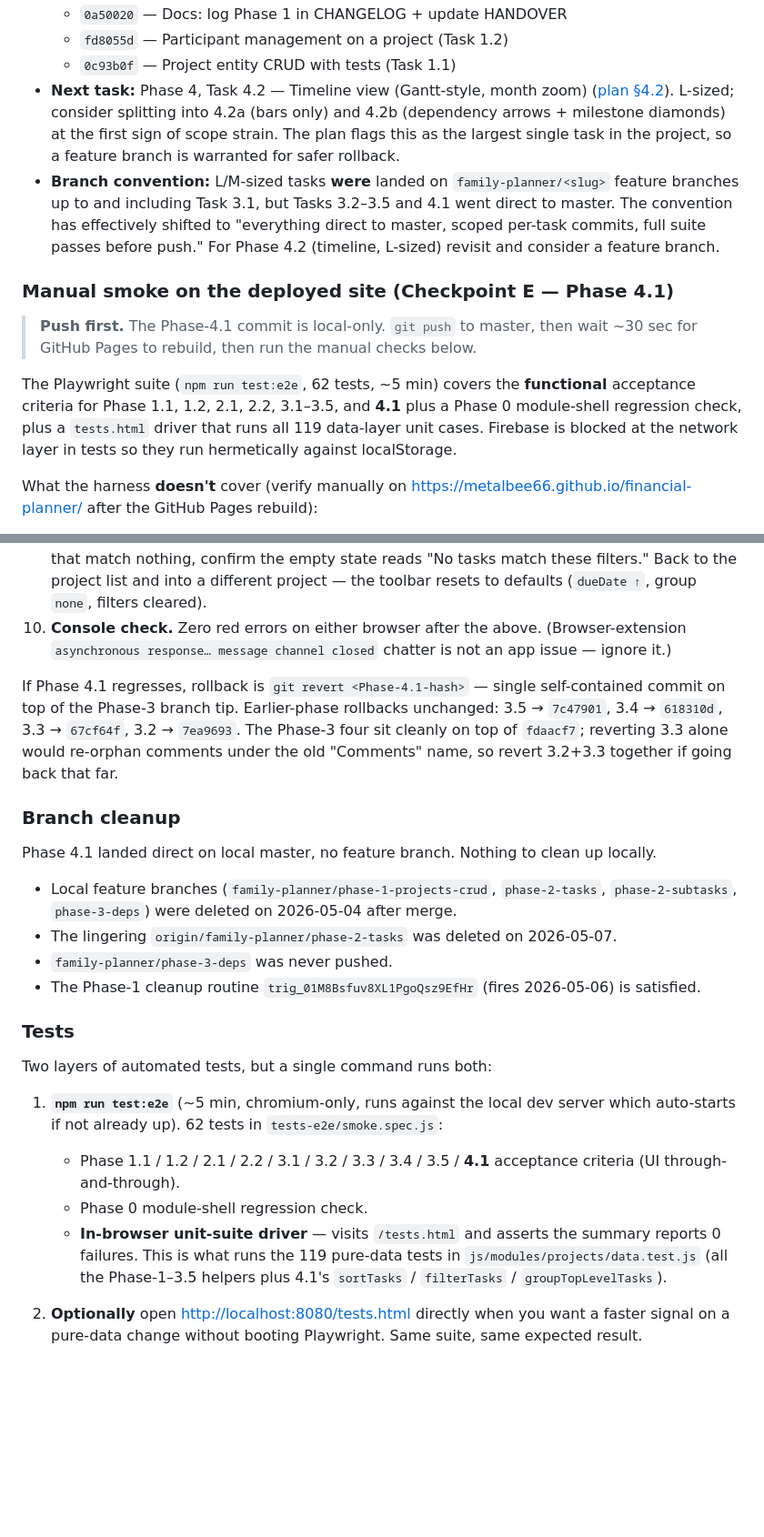
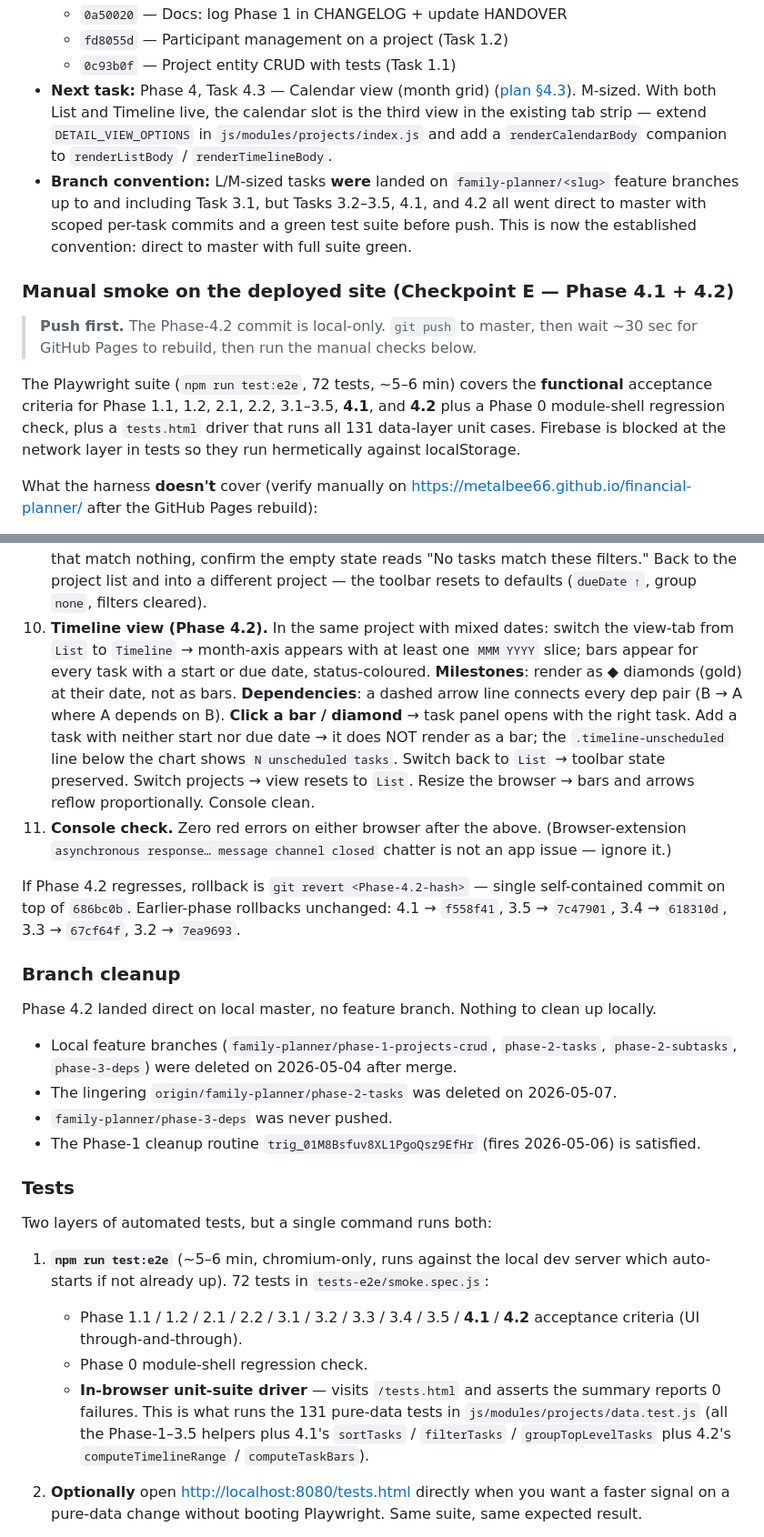
Before and after one commit to metalbee66/financial-planner, a Markdown page: HANDOVER.md, 2 parts joined by grey strips. Shown at 91% size. Rendered like a GitHub page; blank space fills up the shorter version.

Commit message:
Handover: record Phase 4.2 commit hash
Co-Authored-By: Claude Opus 4.7 (1M context) <noreply@anthropic.com>

```diff
--- a/HANDOVER.md
+++ b/HANDOVER.md
@@ -236,14 +239,14 @@ The much larger v2.0.0 backlog (Projects module: CRUD, views, notifications, AI,
   - `0a50020` — Docs: log Phase 1 in CHANGELOG + update HANDOVER
   - `fd8055d` — Participant management on a project (Task 1.2)
   - `0c93b0f` — Project entity CRUD with tests (Task 1.1)
-- **Next task:** Phase 4, Task 4.2 — Timeline view (Gantt-style, month zoom) ([plan §4.2](../tasks/plan.md#task-42-timeline-view-gantt-style-month-zoom)). L-sized; consider splitting into 4.2a (bars only) and 4.2b (dependency arrows + milestone diamonds) at the first sign of scope strain. The plan flags this as the largest single task in the project, so a feature branch is warranted for safer rollback.
-- **Branch convention:** L/M-sized tasks **were** landed on `family-planner/<slug>` feature branches up to and including Task 3.1, but Tasks 3.2–3.5 and 4.1 went direct to master. The convention has effectively shifted to "everything direct to master, scoped per-task commits, full suite passes before push." For Phase 4.2 (timeline, L-sized) revisit and consider a feature branch.
+- **Next task:** Phase 4, Task 4.3 — Calendar view (month grid) ([plan §4.3](../tasks/plan.md#task-43-calendar-view-month-grid)). M-sized. With both List and Timeline live, the calendar slot is the third view in the existing tab strip — extend `DETAIL_VIEW_OPTIONS` in `js/modules/projects/index.js` and add a `renderCalendarBody` companion to `renderListBody` / `renderTimelineBody`.
+- **Branch convention:** L/M-sized tasks **were** landed on `family-planner/<slug>` feature branches up to and including Task 3.1, but Tasks 3.2–3.5, 4.1, and 4.2 all went direct to master with scoped per-task commits and a green test suite before push. This is now the established convention: direct to master with full suite green.
 
-### Manual smoke on the deployed site (Checkpoint E — Phase 4.1)
+### Manual smoke on the deployed site (Checkpoint E — Phase 4.1 + 4.2)
 
-> **Push first.** The Phase-4.1 commit is local-only. `git push` to master, then wait ~30 sec for GitHub Pages to rebuild, then run the manual checks below.
+> **Push first.** The Phase-4.2 commit is local-only. `git push` to master, then wait ~30 sec for GitHub Pages to rebuild, then run the manual checks below.
 
-The Playwright suite (`npm run test:e2e`, 62 tests, ~5 min) covers the **functional** acceptance criteria for Phase 1.1, 1.2, 2.1, 2.2, 3.1–3.5, and **4.1** plus a Phase 0 module-shell regression check, plus a `tests.html` driver that runs all 119 data-layer unit cases. Firebase is blocked at the network layer in tests so they run hermetically against localStorage.
+The Playwright suite (`npm run test:e2e`, 72 tests, ~5–6 min) covers the **functional** acceptance criteria for Phase 1.1, 1.2, 2.1, 2.2, 3.1–3.5, **4.1**, and **4.2** plus a Phase 0 module-shell regression check, plus a `tests.html` driver that runs all 131 data-layer unit cases. Firebase is blocked at the network layer in tests so they run hermetically against localStorage.
 
 What the harness **doesn't** cover (verify manually on https://metalbee66.github.io/financial-planner/ after the GitHub Pages rebuild):
 
@@ -256,13 +259,14 @@ What the harness **doesn't** cover (verify manually on https://metalbee66.github
 7. **Milestone filter (Phase 3.5).** Mark 2 of 5 tasks as milestone, toggle "◆ Milestones only" → 2 rows. Toggle off → 5 rows. Switch projects and back → filter is reset (intentional — see View structure notes). Filter persistence across reload while on the same project is **not** wired (filters are session-state only).
 8. **Visual layout.** Spot-check Projects list, detail view, slide-in panel on desktop. Subtask rows should have a clear left indent + border. The Activity / Attachments / Subtasks sections sit between the description and the panel footer in that order. The "⛔ Blocked by N" pill should fit on the row without breaking the grid. Milestone rows show a soft accent-coloured highlight + leading ◆ glyph. Mobile breakpoint at <600px stacks the deps-add and URL-ref forms, drops the attachment sub-meta column, and drops the badge below the name.
 9. **List-view toolbar (Phase 4.1).** In a project with ≥5 tasks across mixed assignees and statuses (and 1 milestone): switch sort to `Name`, click `↑` → flip to `↓` and confirm reverse order; switch sort to `Priority` and confirm high → normal → low among open tasks (done still pinned to bottom). Switch group to `Status` and confirm headers appear in canonical order with `Label · count`; switch group to `Assignee` and confirm Brad → Diana → Unassigned ordering. Pick an assignee + a status → narrow the list; toggle milestones-only → narrow further. With filters that match nothing, confirm the empty state reads "No tasks match these filters." Back to the project list and into a different project — the toolbar resets to defaults (`dueDate ↑`, group `none`, filters cleared).
-10. **Console check.** Zero red errors on either browser after the above. (Browser-extension `asynchronous response… message channel closed` chatter is not an app issue — ignore it.)
+10. **Timeline view (Phase 4.2).** In the same project with mixed dates: switch the view-tab from `List` to `Timeline` → month-axis appears with at least one `MMM YYYY` slice; bars appear for every task with a start or due date, status-coloured. **Milestones**: render as ◆ diamonds (gold) at their date, not as bars. **Dependencies**: a dashed arrow line connects every dep pair (B → A where A depends on B). **Click a bar / diamond** → task panel opens with the right task. Add a task with neither start nor due date → it does NOT render as a bar; the `.timeline-unscheduled` line below the chart shows `N unscheduled tasks`. Switch back to `List` → toolbar state preserved. Switch projects → view resets to `List`. Resize the browser → bars and arrows reflow proportionally. Console clean.
+11. **Console check.** Zero red errors on either browser after the above. (Browser-extension `asynchronous response… message channel closed` chatter is not an app issue — ignore it.)
 
-If Phase 4.1 regresses, rollback is `git revert <Phase-4.1-hash>` — single self-contained commit on top of the Phase-3 branch tip. Earlier-phase rollbacks unchanged: 3.5 → `7c47901`, 3.4 → `618310d`, 3.3 → `67cf64f`, 3.2 → `7ea9693`. The Phase-3 four sit cleanly on top of `fdaacf7`; reverting 3.3 alone would re-orphan comments under the old "Comments" name, so revert 3.2+3.3 together if going back that far.
+If Phase 4.2 regresses, rollback is `git revert <Phase-4.2-hash>` — single self-contained commit on top of `686bc0b`. Earlier-phase rollbacks unchanged: 4.1 → `f558f41`, 3.5 → `7c47901`, 3.4 → `618310d`, 3.3 → `67cf64f`, 3.2 → `7ea9693`.
 
 ### Branch cleanup
 
-Phase 4.1 landed direct on local master, no feature branch. Nothing to clean up locally.
+Phase 4.2 landed direct on local master, no feature branch. Nothing to clean up locally.
 - Local feature branches (`family-planner/phase-1-projects-crud`, `phase-2-tasks`, `phase-2-subtasks`, `phase-3-deps`) were deleted on 2026-05-04 after merge.
 - The lingering `origin/family-planner/phase-2-tasks` was deleted on 2026-05-07.
 - `family-planner/phase-3-deps` was never pushed.
@@ -272,10 +276,10 @@ Phase 4.1 landed direct on local master, no feature branch. Nothing to clean up
 
 Two layers of automated tests, but a single command runs both:
 
-1. **`npm run test:e2e`** (~5 min, chromium-only, runs against the local dev server which auto-starts if not already up). 62 tests in `tests-e2e/smoke.spec.js`:
-   - Phase 1.1 / 1.2 / 2.1 / 2.2 / 3.1 / 3.2 / 3.3 / 3.4 / 3.5 / **4.1** acceptance criteria (UI through-and-through).
+1. **`npm run test:e2e`** (~5–6 min, chromium-only, runs against the local dev server which auto-starts if not already up). 72 tests in `tests-e2e/smoke.spec.js`:
+   - Phase 1.1 / 1.2 / 2.1 / 2.2 / 3.1 / 3.2 / 3.3 / 3.4 / 3.5 / **4.1** / **4.2** acceptance criteria (UI through-and-through).
    - Phase 0 module-shell regression check.
-   - **In-browser unit-suite driver** — visits `/tests.html` and asserts the summary reports 0 failures. This is what runs the 119 pure-data tests in `js/modules/projects/data.test.js` (all the Phase-1–3.5 helpers plus 4.1's `sortTasks` / `filterTasks` / `groupTopLevelTasks`).
+   - **In-browser unit-suite driver** — visits `/tests.html` and asserts the summary reports 0 failures. This is what runs the 131 pure-data tests in `js/modules/projects/data.test.js` (all the Phase-1–3.5 helpers plus 4.1's `sortTasks` / `filterTasks` / `groupTopLevelTasks` plus 4.2's `computeTimelineRange` / `computeTaskBars`).
 
 2. **Optionally** open <http://localhost:8080/tests.html> directly when you want a faster signal on a pure-data change without booting Playwright. Same suite, same expected result.
 
```
Also changed, not shown: other parts of HANDOVER.md (+9 -6 lines).
